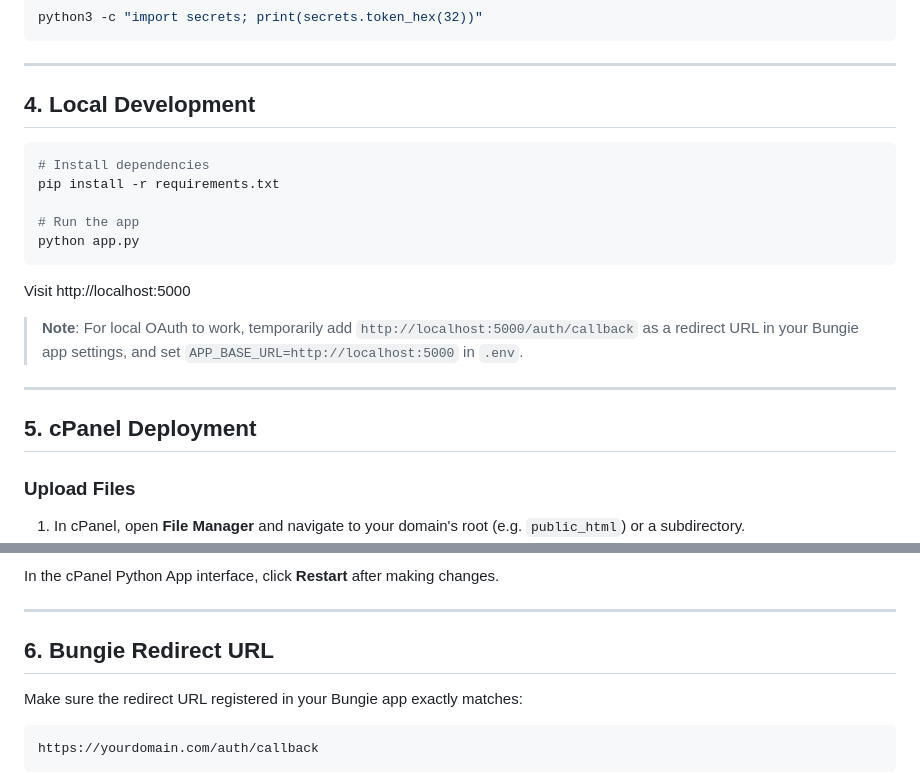
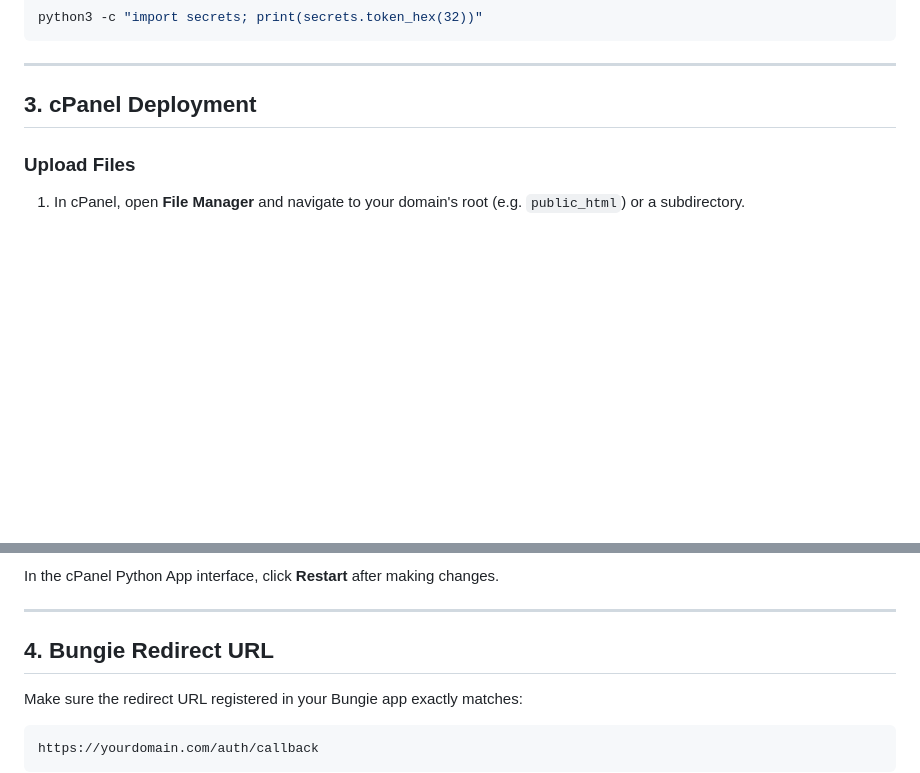
Before and after one commit to aigremont/character-assess, a Markdown page: setup.md, 2 parts joined by grey strips. GitHub-like rendering; blank space fills up the shorter version.

Commit message:
Remove local development section from setup guide
This is a web-only tool deployed to cPanel — local dev instructions
are irrelevant and confusing.

https://claude.ai/code/session_01XPoKjUAwN1mJWAGyYCRrHT

````diff
--- a/setup.md
+++ b/setup.md
@@ -54,24 +54,7 @@ python3 -c "import secrets; print(secrets.token_hex(32))"
 
 ---
 
-## 4. Local Development
-
-```bash
-# Install dependencies
-pip install -r requirements.txt
-
-# Run the app
-python app.py
-```
-
-Visit http://localhost:5000
-
-> **Note**: For local OAuth to work, temporarily add `http://localhost:5000/auth/callback`
-> as a redirect URL in your Bungie app settings, and set `APP_BASE_URL=http://localhost:5000` in `.env`.
-
----
-
-## 5. cPanel Deployment
+## 3. cPanel Deployment
 
 ### Upload Files
 
@@ -120,7 +103,7 @@ In the cPanel Python App interface, click **Restart** after making changes.
 
 ---
 
-## 6. Bungie Redirect URL
+## 4. Bungie Redirect URL
 
 Make sure the redirect URL registered in your Bungie app exactly matches:
 
````
